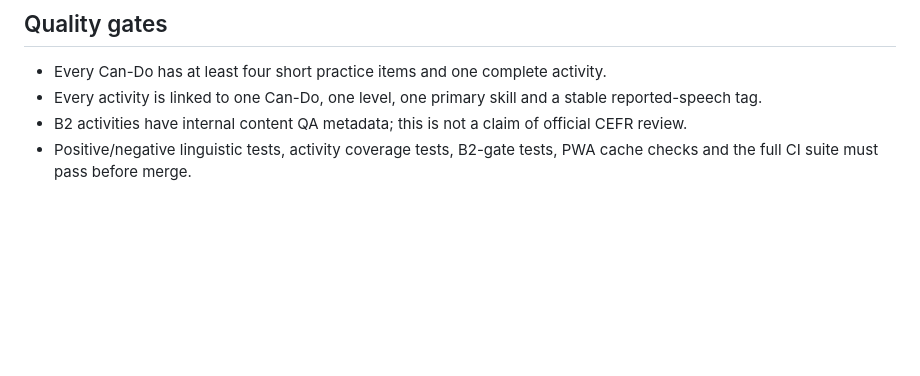
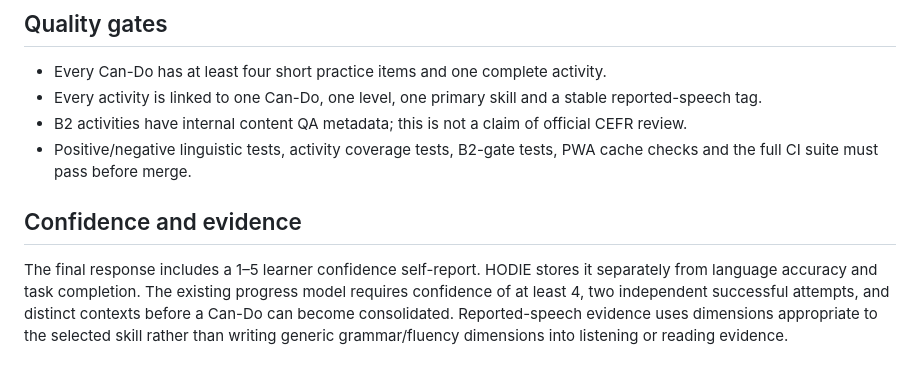
Before and after one commit to Pepealdana/HODIE, a Markdown page: docs/reported-speech-learning-path.md, the part around the change. GitHub-like rendering; blank space fills up the shorter version.

Commit message:
Record learner confidence and skill-specific reported speech evidence

```diff
--- a/docs/reported-speech-learning-path.md
+++ b/docs/reported-speech-learning-path.md
@@ -29,3 +29,8 @@ Comprehension activities evaluate selected meaning against authored answer keys.
 - Every activity is linked to one Can-Do, one level, one primary skill and a stable reported-speech tag.
 - B2 activities have internal content QA metadata; this is not a claim of official CEFR review.
 - Positive/negative linguistic tests, activity coverage tests, B2-gate tests, PWA cache checks and the full CI suite must pass before merge.
+
+
+## Confidence and evidence
+
+The final response includes a 1–5 learner confidence self-report. HODIE stores it separately from language accuracy and task completion. The existing progress model requires confidence of at least 4, two independent successful attempts, and distinct contexts before a Can-Do can become consolidated. Reported-speech evidence uses dimensions appropriate to the selected skill rather than writing generic grammar/fluency dimensions into listening or reading evidence.
```
